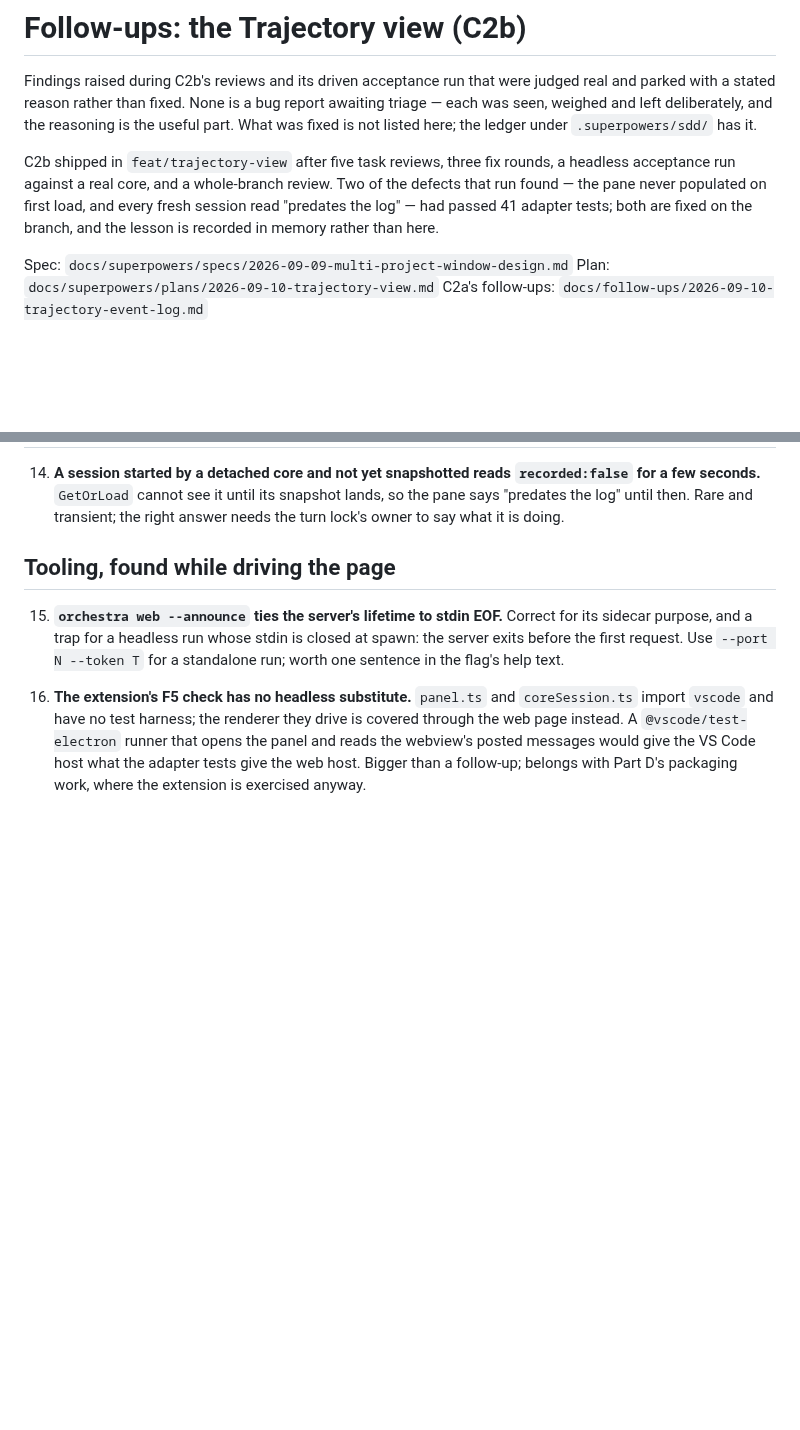
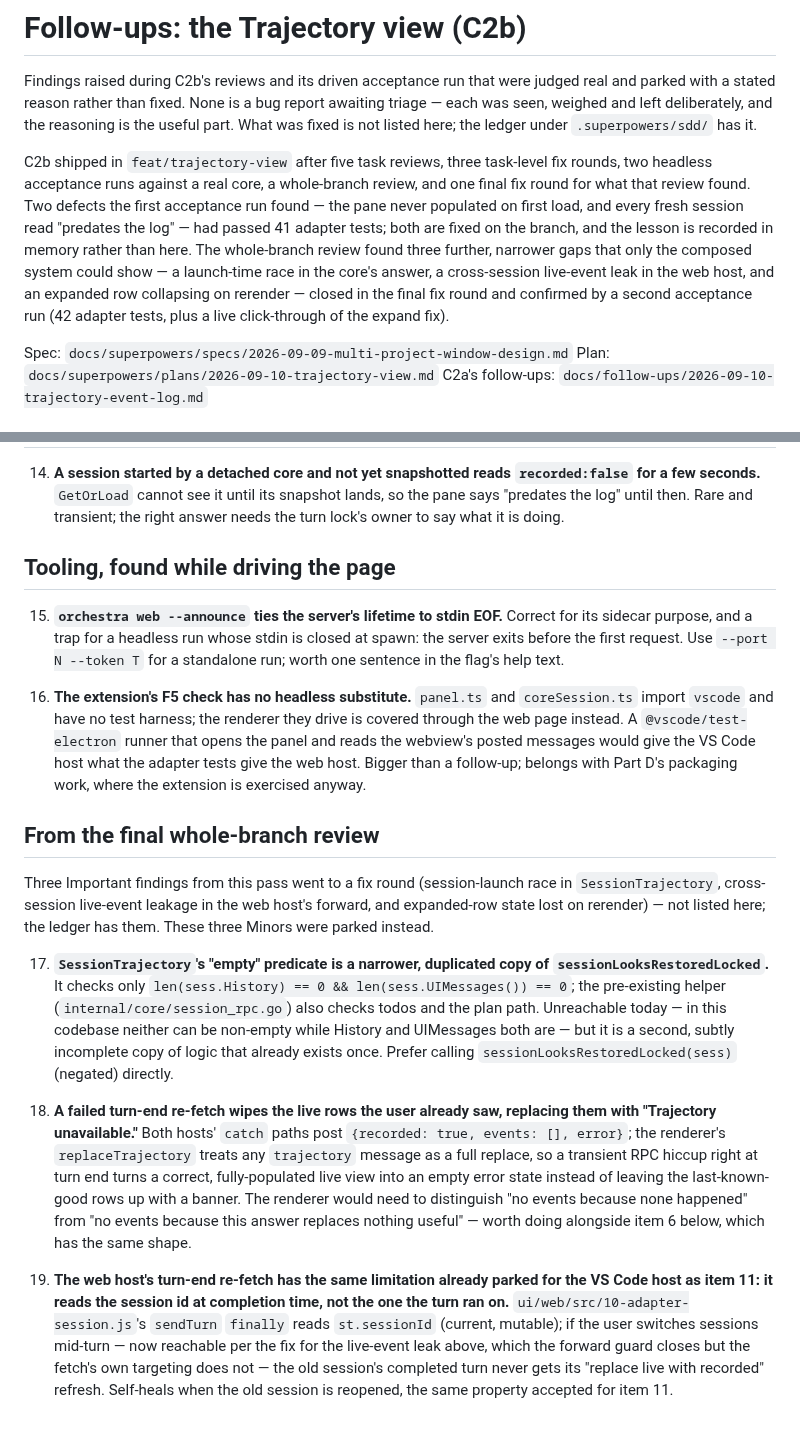
Before and after one commit to GreyKxtx/Orchestra, a Markdown page: docs/follow-ups/2026-09-10-trajectory-view.md, 2 parts joined by grey strips. GitHub-like rendering; blank space fills up the shorter version.

Commit message:
docs: three Minor findings from the whole-branch review, parked
The review's three Important findings went to a fix round (703f835); these
three Minors — a duplicated-and-narrower session-empty check, a failed
re-fetch wiping already-seen live rows, and the web host's turn-end re-fetch
sharing the VS Code host's already-parked session-targeting limitation — are
recorded here instead, with reasons.

Co-Authored-By: Claude Sonnet 5 <noreply@anthropic.com>

```diff
--- a/docs/follow-ups/2026-09-10-trajectory-view.md
+++ b/docs/follow-ups/2026-09-10-trajectory-view.md
@@ -5,11 +5,16 @@ real and parked with a stated reason rather than fixed. None is a bug report awa
 triage — each was seen, weighed and left deliberately, and the reasoning is the useful
 part. What was fixed is not listed here; the ledger under `.superpowers/sdd/` has it.
 
-C2b shipped in `feat/trajectory-view` after five task reviews, three fix rounds, a
-headless acceptance run against a real core, and a whole-branch review. Two of the
-defects that run found — the pane never populated on first load, and every fresh
-session read "predates the log" — had passed 41 adapter tests; both are fixed on the
-branch, and the lesson is recorded in memory rather than here.
+C2b shipped in `feat/trajectory-view` after five task reviews, three task-level fix
+rounds, two headless acceptance runs against a real core, a whole-branch review, and one
+final fix round for what that review found. Two defects the first acceptance run found —
+the pane never populated on first load, and every fresh session read "predates the
+log" — had passed 41 adapter tests; both are fixed on the branch, and the lesson is
+recorded in memory rather than here. The whole-branch review found three further,
+narrower gaps that only the composed system could show — a launch-time race in the
+core's answer, a cross-session live-event leak in the web host, and an expanded row
+collapsing on rerender — closed in the final fix round and confirmed by a second
+acceptance run (42 adapter tests, plus a live click-through of the expand fix).
 
 Spec: `docs/superpowers/specs/2026-09-09-multi-project-window-design.md`
 Plan: `docs/superpowers/plans/2026-09-10-trajectory-view.md`
@@ -124,3 +129,36 @@ Until then the extension side is reviewed, not verified.
     the panel and reads the webview's posted messages would give the VS Code host what
     the adapter tests give the web host. Bigger than a follow-up; belongs with Part D's
     packaging work, where the extension is exercised anyway.
+
+## From the final whole-branch review
+
+Three Important findings from this pass went to a fix round (session-launch race in
+`SessionTrajectory`, cross-session live-event leakage in the web host's forward, and
+expanded-row state lost on rerender) — not listed here; the ledger has them. These
+three Minors were parked instead.
+
+17. **`SessionTrajectory`'s "empty" predicate is a narrower, duplicated copy of
+    `sessionLooksRestoredLocked`.** It checks only `len(sess.History) == 0 &&
+    len(sess.UIMessages()) == 0`; the pre-existing helper (`internal/core/session_rpc.go`)
+    also checks todos and the plan path. Unreachable today — in this codebase neither
+    can be non-empty while History and UIMessages both are — but it is a second, subtly
+    incomplete copy of logic that already exists once. Prefer calling
+    `sessionLooksRestoredLocked(sess)` (negated) directly.
+
+18. **A failed turn-end re-fetch wipes the live rows the user already saw, replacing
+    them with "Trajectory unavailable."** Both hosts' `catch` paths post `{recorded:
+    true, events: [], error}`; the renderer's `replaceTrajectory` treats any `trajectory`
+    message as a full replace, so a transient RPC hiccup right at turn end turns a
+    correct, fully-populated live view into an empty error state instead of leaving the
+    last-known-good rows up with a banner. The renderer would need to distinguish "no
+    events because none happened" from "no events because this answer replaces nothing
+    useful" — worth doing alongside item 6 below, which has the same shape.
+
+19. **The web host's turn-end re-fetch has the same limitation already parked for the
+    VS Code host as item 11: it reads the session id at completion time, not the one
+    the turn ran on.** `ui/web/src/10-adapter-session.js`'s `sendTurn` `finally` reads
+    `st.sessionId` (current, mutable); if the user switches sessions mid-turn — now
+    reachable per the fix for the live-event leak above, which the forward guard closes
+    but the fetch's own targeting does not — the old session's completed turn never gets
+    its "replace live with recorded" refresh. Self-heals when the old session is
+    reopened, the same property accepted for item 11.
```
